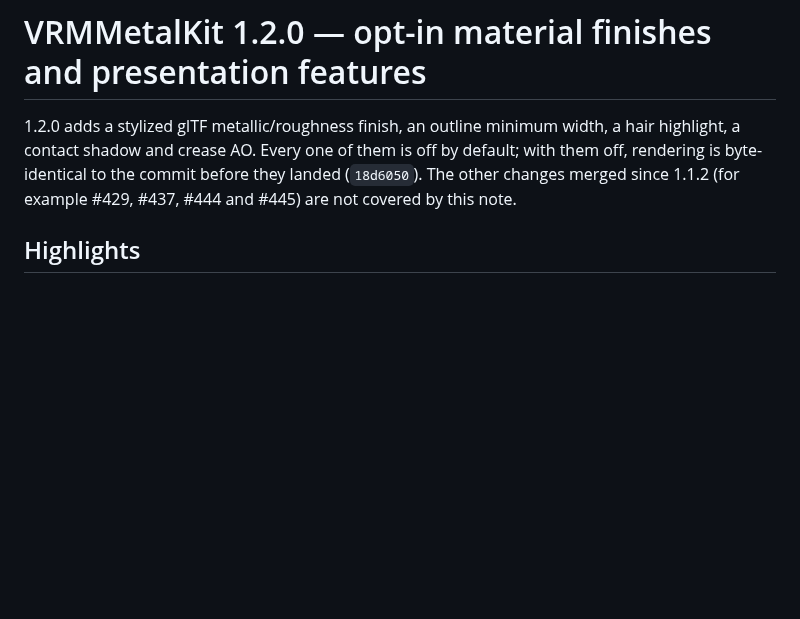
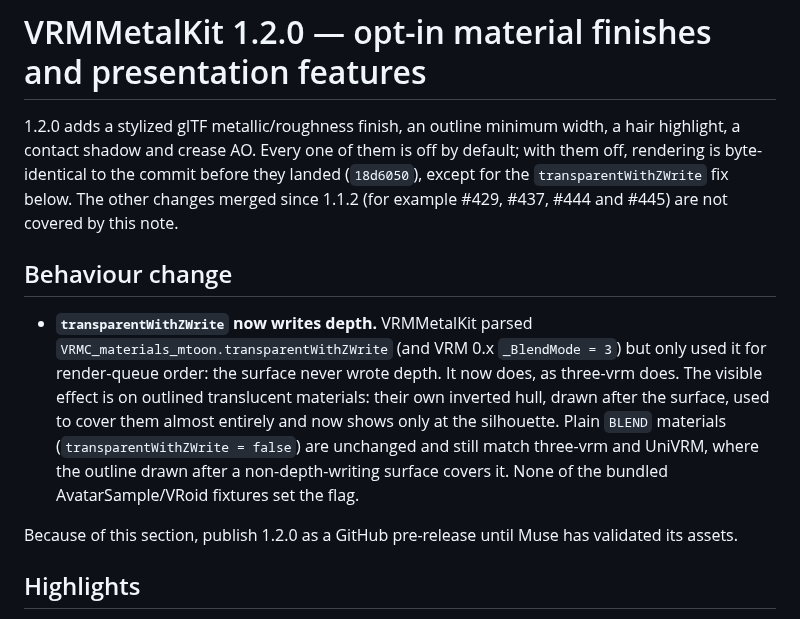
Before and after one commit to arkavo-org/VRMMetalKit, a Markdown page: docs/releases/1.2.0.md, the part around the change. Drawn GitHub-style; blank space fills up the shorter version.

```diff
--- a/docs/releases/1.2.0.md
+++ b/docs/releases/1.2.0.md
@@ -3,8 +3,25 @@
 1.2.0 adds a stylized glTF metallic/roughness finish, an outline minimum
 width, a hair highlight, a contact shadow and crease AO. Every one of them is
 off by default; with them off, rendering is byte-identical to the commit
-before they landed (`18d6050`). The other changes merged since 1.1.2 (for
-example #429, #437, #444 and #445) are not covered by this note.
+before they landed (`18d6050`), except for the `transparentWithZWrite` fix below.
+The other changes merged since 1.1.2 (for example #429, #437, #444 and #445)
+are not covered by this note.
+
+## Behaviour change
+
+- **`transparentWithZWrite` now writes depth.** VRMMetalKit parsed
+  `VRMC_materials_mtoon.transparentWithZWrite` (and VRM 0.x `_BlendMode = 3`)
+  but only used it for render-queue order: the surface never wrote depth. It now
+  does, as three-vrm does. The visible effect is on outlined translucent
+  materials: their own inverted hull, drawn after the surface, used to cover
+  them almost entirely and now shows only at the silhouette. Plain
+  `BLEND` materials (`transparentWithZWrite = false`) are unchanged and still
+  match three-vrm and UniVRM, where the outline drawn after a non-depth-writing
+  surface covers it. None of the bundled AvatarSample/VRoid fixtures set the
+  flag.
+
+Because of this section, publish 1.2.0 as a GitHub pre-release until Muse has
+validated its assets.
 
 ## Highlights
 
```
Also changed, not shown: README.md (+3 -2 lines), AvatarSample_U.png, 9 other files.
